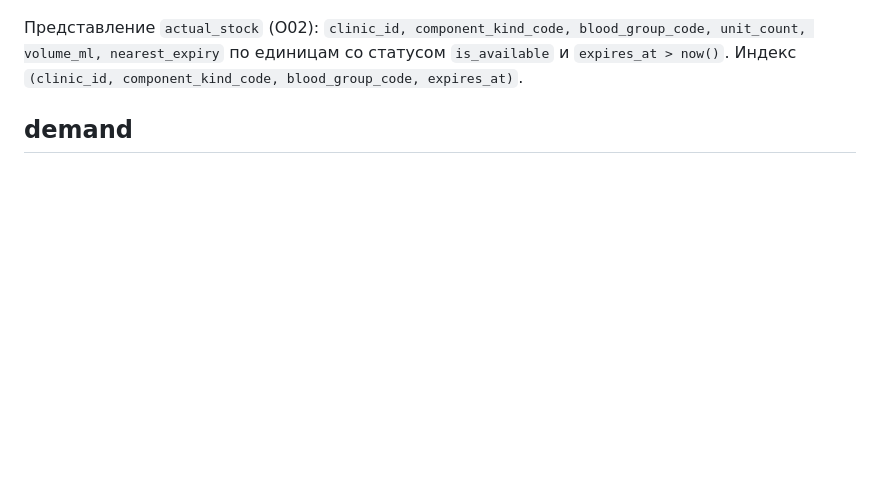
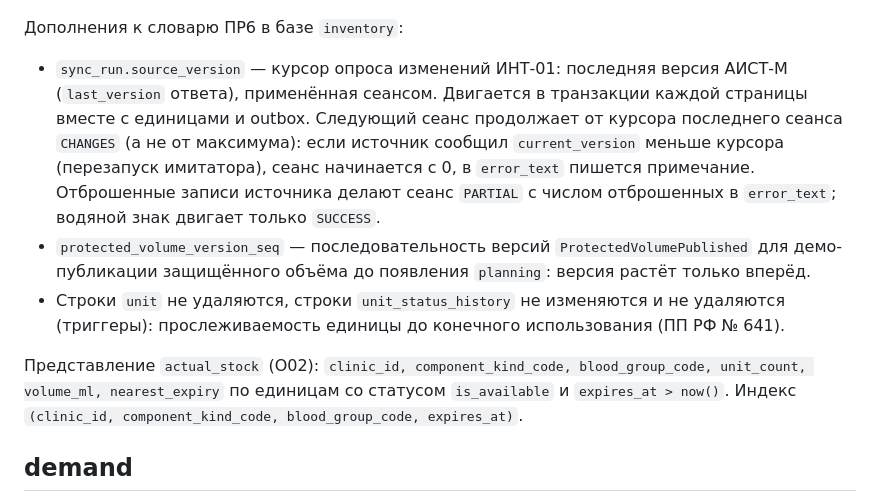
Before and after one commit to AlchemistBro/blood-supply-pet, a Markdown page: docs/architecture/data-model.md, the part around one of its changes. Drawn GitHub-style; blank space fills up the shorter version.

Commit message:
Документация: курсор опроса sync_run.source_version и версия защищённого объёма в модели данных inventory

````diff
--- a/docs/architecture/data-model.md
+++ b/docs/architecture/data-model.md
@@ -92,6 +93,18 @@ erDiagram
         text last_error
     }
 ```
+
+Дополнения к словарю ПР6 в базе `inventory`:
+
+- `sync_run.source_version` — курсор опроса изменений ИНТ-01: последняя версия АИСТ-М (`last_version` ответа), применённая
+  сеансом. Двигается в транзакции каждой страницы вместе с единицами и outbox. Следующий сеанс продолжает от курсора
+  последнего сеанса `CHANGES` (а не от максимума): если источник сообщил `current_version` меньше курсора (перезапуск
+  имитатора), сеанс начинается с 0, в `error_text` пишется примечание. Отброшенные записи источника делают сеанс `PARTIAL`
+  с числом отброшенных в `error_text`; водяной знак двигает только `SUCCESS`.
+- `protected_volume_version_seq` — последовательность версий `ProtectedVolumePublished` для демо-публикации защищённого
+  объёма до появления `planning`: версия растёт только вперёд.
+- Строки `unit` не удаляются, строки `unit_status_history` не изменяются и не удаляются (триггеры): прослеживаемость
+  единицы до конечного использования (ПП РФ № 641).
 
 Представление `actual_stock` (O02): `clinic_id, component_kind_code, blood_group_code, unit_count, volume_ml, nearest_expiry`
 по единицам со статусом `is_available` и `expires_at > now()`. Индекс `(clinic_id, component_kind_code, blood_group_code, expires_at)`.
````
Also changed, not shown: other parts of docs/architecture/data-model.md (+1 -0 lines).
